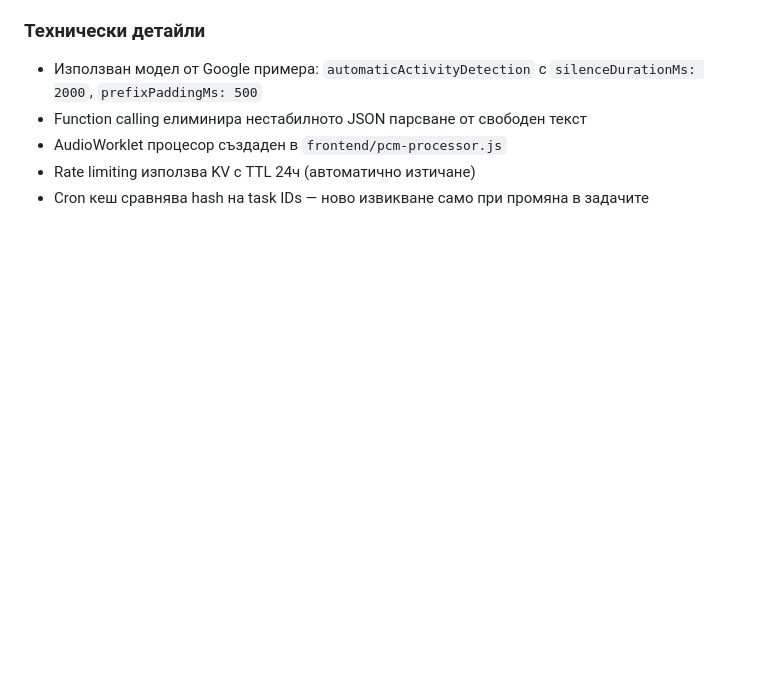
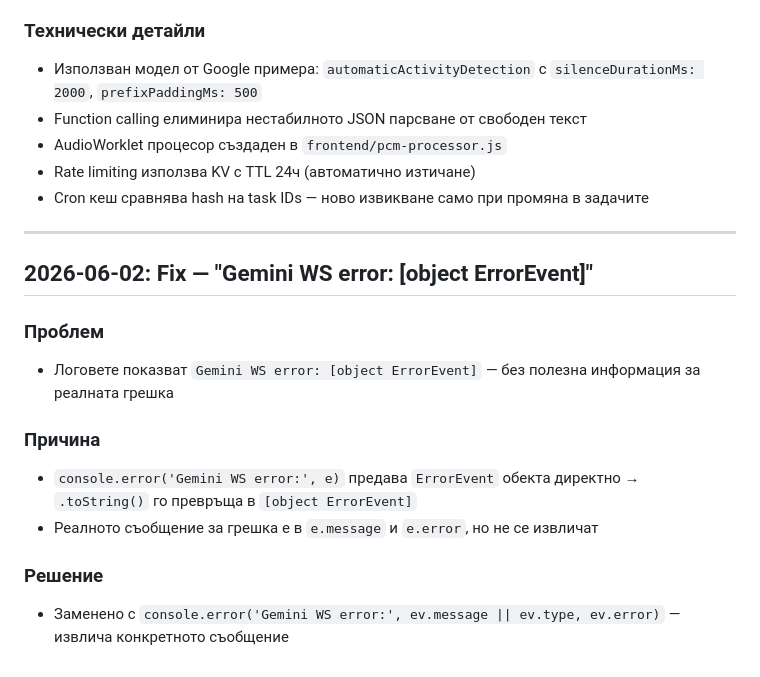
Before and after one commit to Radilovk/aiva, a Markdown page: logtasks.md, the part around the change. GitHub-like rendering; blank space fills up the shorter version.

Commit message:
docs: log fix for Gemini WS ErrorEvent logging in logtasks.md

```diff
--- a/logtasks.md
+++ b/logtasks.md
@@ -56,3 +56,17 @@
 - AudioWorklet процесор създаден в `frontend/pcm-processor.js`
 - Rate limiting използва KV с TTL 24ч (автоматично изтичане)
 - Cron кеш сравнява hash на task IDs — ново извикване само при промяна в задачите
+
+---
+
+## 2026-06-02: Fix — "Gemini WS error: [object ErrorEvent]"
+
+### Проблем
+- Логовете показват `Gemini WS error: [object ErrorEvent]` — без полезна информация за реалната грешка
+
+### Причина
+- `console.error('Gemini WS error:', e)` предава `ErrorEvent` обекта директно → `.toString()` го превръща в `[object ErrorEvent]`
+- Реалното съобщение за грешка е в `e.message` и `e.error`, но не се извличат
+
+### Решение
+- Заменено с `console.error('Gemini WS error:', ev.message || ev.type, ev.error)` — извлича конкретното съобщение
```
